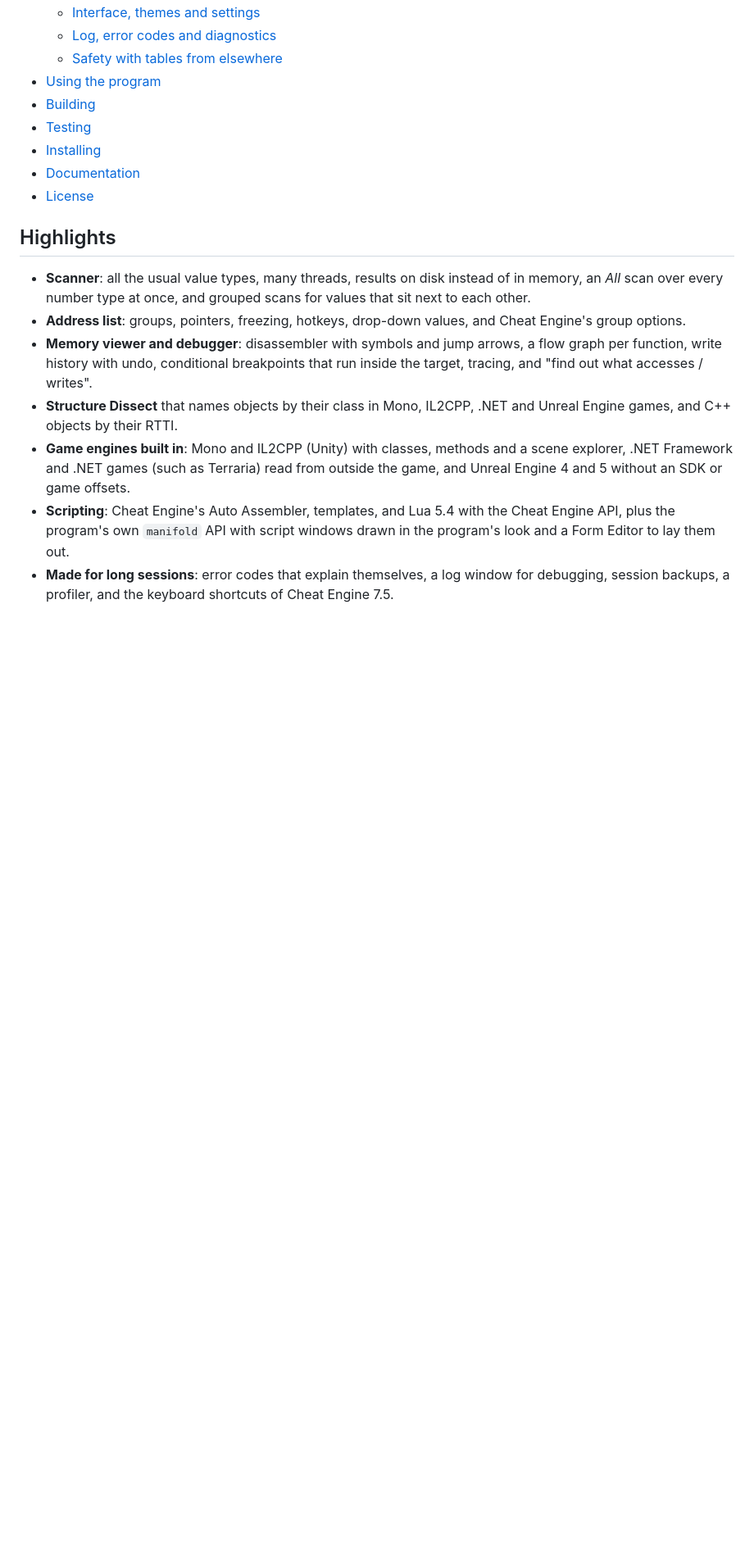
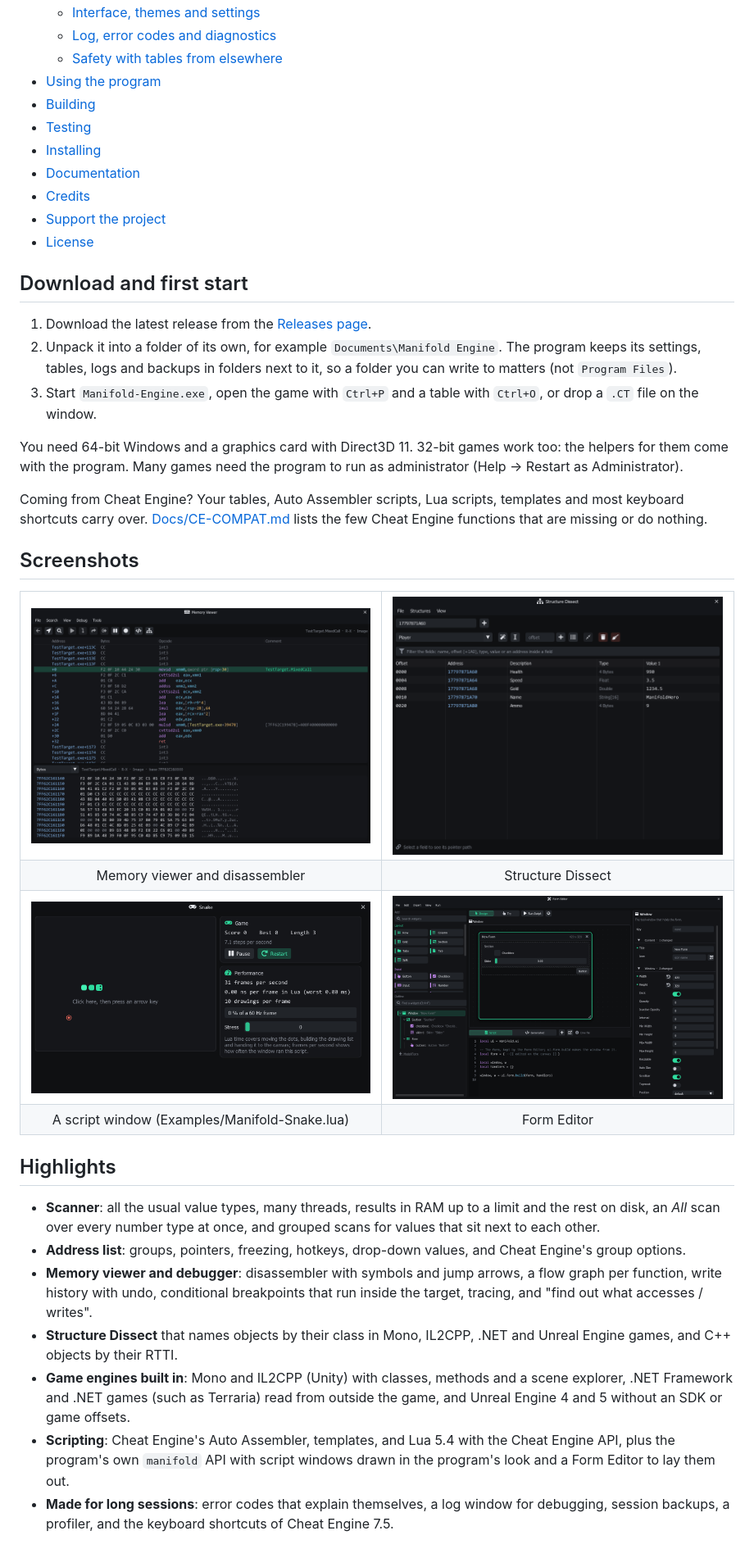
Before and after one commit to Leunsel/Manifold-Engine, a Markdown page: README.md, the part around one of its changes. Shown at 82% size. GitHub-like rendering; pictures changed too: Docs/images/dissect.png (added), Docs/images/form-editor.png (added), Docs/images/memory-viewer.png (added); blank space fills up the shorter version.

```diff
--- a/README.md
+++ b/README.md
@@ -31,11 +55,44 @@ It is meant for people who already use Cheat Engine, or want to learn how games
 - [Testing](#testing)
 - [Installing](#installing)
 - [Documentation](#documentation)
+- [Credits](#credits)
+- [Support the project](#support-the-project)
 - [License](#license)
+
+## Download and first start
+
+1. Download the latest release from the [Releases page](https://github.com/Leunsel/Manifold-Engine/releases/latest).
+2. Unpack it into a folder of its own, for example `Documents\Manifold Engine`. The program keeps its settings, tables, logs and backups in folders next to it, so a folder you can write to matters (not `Program Files`).
+3. Start `Manifold-Engine.exe`, open the game with `Ctrl+P` and a table with `Ctrl+O`, or drop a `.CT` file on the window.
+
+You need 64-bit Windows and a graphics card with Direct3D 11. 32-bit games work too: the helpers for them come with the program. Many games need the program to run as administrator (Help → Restart as Administrator).
+
+Coming from Cheat Engine? Your tables, Auto Assembler scripts, Lua scripts, templates and most keyboard shortcuts carry over. [Docs/CE-COMPAT.md](Docs/CE-COMPAT.md) lists the few Cheat Engine functions that are missing or do nothing.
+
+## Screenshots
+
+<table>
+  <tr>
+    <td><img alt="Memory viewer with the disassembler and the hex view" src="Docs/images/memory-viewer.png"></td>
+    <td><img alt="Structure Dissect showing a player structure" src="Docs/images/dissect.png"></td>
+  </tr>
+  <tr>
+    <td align="center">Memory viewer and disassembler</td>
+    <td align="center">Structure Dissect</td>
+  </tr>
+  <tr>
+    <td><img alt="Snake, a small game drawn by a Lua script with manifold.ui" src="Docs/images/script-window.png"></td>
+    <td><img alt="The Form Editor laying out a script window" src="Docs/images/form-editor.png"></td>
+  </tr>
+  <tr>
+    <td align="center">A script window (Examples/Manifold-Snake.lua)</td>
+    <td align="center">Form Editor</td>
+  </tr>
+</table>
 
 ## Highlights
 
-- **Scanner**: all the usual value types, many threads, results on disk instead of in memory, an *All* scan over every number type at once, and grouped scans for values that sit next to each other.
+- **Scanner**: all the usual value types, many threads, results in RAM up to a limit and the rest on disk, an *All* scan over every number type at once, and grouped scans for values that sit next to each other.
 - **Address list**: groups, pointers, freezing, hotkeys, drop-down values, and Cheat Engine's group options.
 - **Memory viewer and debugger**: disassembler with symbols and jump arrows, a flow graph per function, write history with undo, conditional breakpoints that run inside the target, tracing, and "find out what accesses / writes".
 - **Structure Dissect** that names objects by their class in Mono, IL2CPP, .NET and Unreal Engine games, and C++ objects by their RTTI.
```
Also changed, not shown: other parts of README.md (+43 -2 lines), Docs/images/main-window.png (added).
